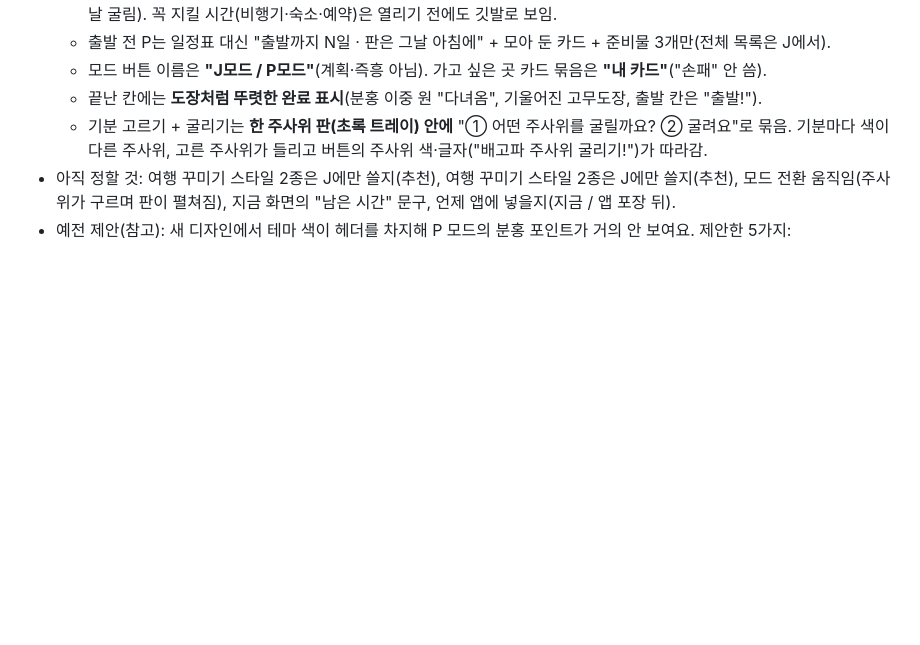
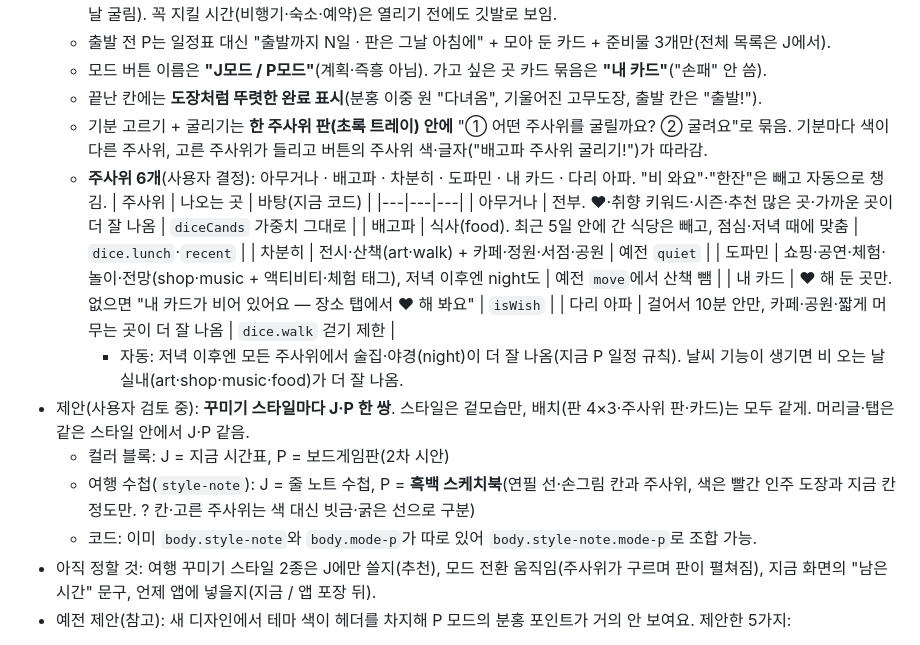
Before and after one commit to Jenuek/jepi, a Markdown page: docs/ROADMAP.md, the part around the change. GitHub-like rendering; blank space fills up the shorter version.

Commit message:
P 모드 주사위 6개 정리, 스타일별 J·P 한 쌍 제안 기록
Co-Authored-By: Claude Opus 5.5 <noreply@anthropic.com>
Claude-Session: https://claude.ai/code/session_01434qgefJQPMuspVb78XRtY

```diff
--- a/docs/ROADMAP.md
+++ b/docs/ROADMAP.md
@@ -143,7 +143,21 @@
   - 끝난 칸에는 **도장처럼 뚜렷한 완료 표시**(분홍 이중 원 "다녀옴", 기울어진 고무도장, 출발 칸은 "출발!").
   - 기분 고르기 + 굴리기는 **한 주사위 판(초록 트레이) 안에** "① 어떤 주사위를 굴릴까요? ② 굴려요"로 묶음. 기분마다 색이 다른 주사위,
     고른 주사위가 들리고 버튼의 주사위 색·글자("배고파 주사위 굴리기!")가 따라감.
-- 아직 정할 것: 여행 꾸미기 스타일 2종은 J에만 쓸지(추천), 여행 꾸미기 스타일 2종은 J에만 쓸지(추천), 모드 전환 움직임(주사위가 구르며 판이 펼쳐짐),
+  - **주사위 6개**(사용자 결정): 아무거나 · 배고파 · 차분히 · 도파민 · 내 카드 · 다리 아파. "비 와요"·"한잔"은 빼고 자동으로 챙김.
+    | 주사위 | 나오는 곳 | 바탕(지금 코드) |
+    |---|---|---|
+    | 아무거나 | 전부. ♥·취향 키워드·시즌·추천 많은 곳·가까운 곳이 더 잘 나옴 | `diceCands` 가중치 그대로 |
+    | 배고파 | 식사(food). 최근 5일 안에 간 식당은 빼고, 점심·저녁 때에 맞춤 | `dice.lunch`·`recent` |
+    | 차분히 | 전시·산책(art·walk) + 카페·정원·서점·공원 | 예전 `quiet` |
+    | 도파민 | 쇼핑·공연·체험·놀이·전망(shop·music + 액티비티·체험 태그), 저녁 이후엔 night도 | 예전 `move`에서 산책 뺌 |
+    | 내 카드 | ♥ 해 둔 곳만. 없으면 "내 카드가 비어 있어요 — 장소 탭에서 ♥ 해 봐요" | `isWish` |
+    | 다리 아파 | 걸어서 10분 안만, 카페·공원·짧게 머무는 곳이 더 잘 나옴 | `dice.walk` 걷기 제한 |
+    - 자동: 저녁 이후엔 모든 주사위에서 술집·야경(night)이 더 잘 나옴(지금 P 일정 규칙). 날씨 기능이 생기면 비 오는 날 실내(art·shop·music·food)가 더 잘 나옴.
+- 제안(사용자 검토 중): **꾸미기 스타일마다 J·P 한 쌍**. 스타일은 겉모습만, 배치(판 4×3·주사위 판·카드)는 모두 같게. 머리글·탭은 같은 스타일 안에서 J·P 같음.
+  - 컬러 블록: J = 지금 시간표, P = 보드게임판(2차 시안)
+  - 여행 수첩(`style-note`): J = 줄 노트 수첩, P = **흑백 스케치북**(연필 선·손그림 칸과 주사위, 색은 빨간 인주 도장과 지금 칸 정도만. ? 칸·고른 주사위는 색 대신 빗금·굵은 선으로 구분)
+  - 코드: 이미 `body.style-note`와 `body.mode-p`가 따로 있어 `body.style-note.mode-p`로 조합 가능.
+- 아직 정할 것: 여행 꾸미기 스타일 2종은 J에만 쓸지(추천), 모드 전환 움직임(주사위가 구르며 판이 펼쳐짐),
   지금 화면의 "남은 시간" 문구, 언제 앱에 넣을지(지금 / 앱 포장 뒤).
 - 예전 제안(참고):
 새 디자인에서 테마 색이 헤더를 차지해 P 모드의 분홍 포인트가 거의 안 보여요. 제안한 5가지:
```
